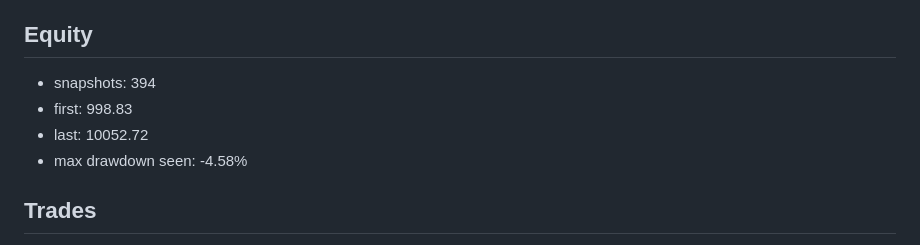
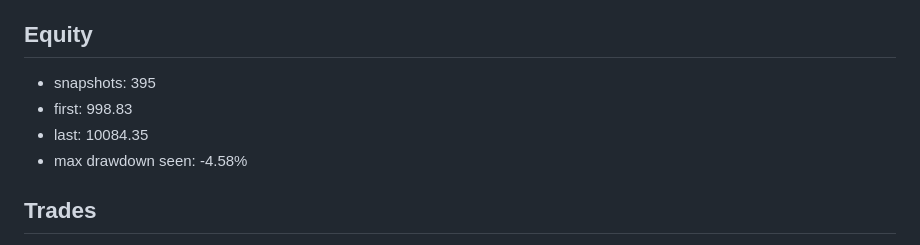
Before and after one commit to kismat1000/kismat, a Markdown page: research/reviews/2026-09-20.md, the part around the change. Rendered like a GitHub page.

Commit message:
chore(review): weekly packet

```diff
--- a/research/reviews/2026-09-20.md
+++ b/research/reviews/2026-09-20.md
@@ -4,9 +4,9 @@ Run prompts/weekly_review.md against this file. Output goes to research/reviews/
 and any rule change proposals go to research/proposals/ as a PR, never straight into config.
 
 ## Equity
-- snapshots: 394
+- snapshots: 395
 - first: 998.83
-- last: 10052.72
+- last: 10084.35
 - max drawdown seen: -4.58%
 
 ## Trades
```
